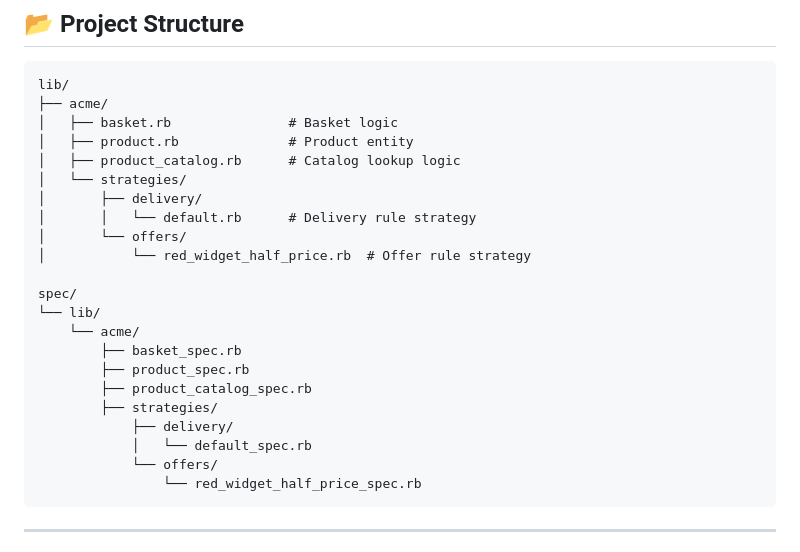
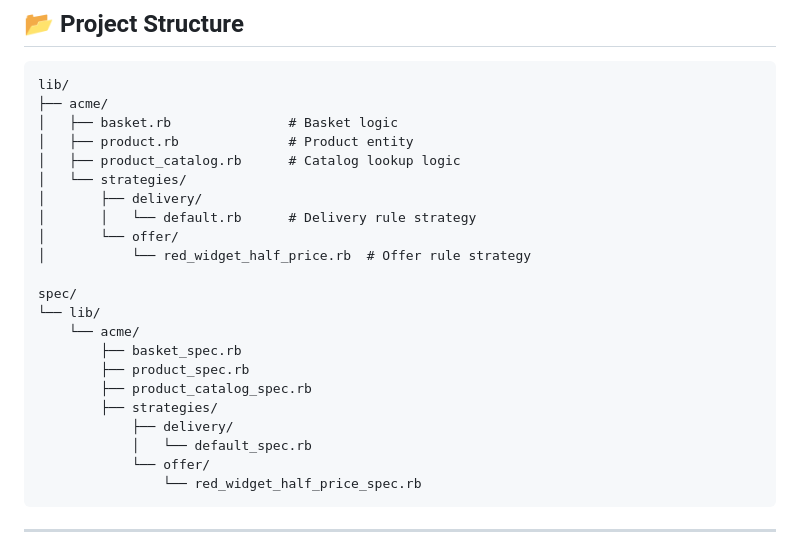
Before and after one commit to hammadxcm/acme-basket, a Markdown page: README.md, the part around the change. GitHub-like rendering.

Commit message:
fix: typo in README.md

````diff
--- a/README.md
+++ b/README.md
@@ -63,7 +63,7 @@ lib/
 │   └── strategies/
 │       ├── delivery/
 │       │   └── default.rb      # Delivery rule strategy
-│       └── offers/
+│       └── offer/
 │           └── red_widget_half_price.rb  # Offer rule strategy
 
 spec/
@@ -75,7 +75,7 @@ spec/
         ├── strategies/
             ├── delivery/
             │   └── default_spec.rb
-            └── offers/
+            └── offer/
                 └── red_widget_half_price_spec.rb
 ```
 
````
